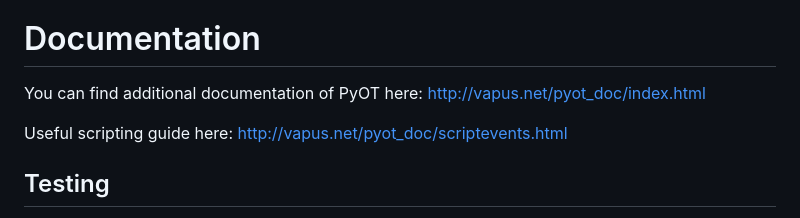
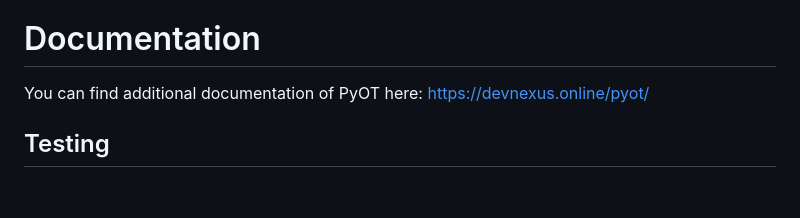
Before and after one commit to Mystikil/PyOT, a Markdown page: README.md, the part around the change. GitHub-like rendering; blank space fills up the shorter version.

Commit message:
Update README.md
Signed-off-by: ƬЩIZƬΣDЩIZΛЯD <joshwall488@gmail.com>

```diff
--- a/README.md
+++ b/README.md
@@ -59,9 +59,8 @@ pip3 install pymysql
 Documentation
 =============
 
-You can find additional documentation of PyOT here: http://vapus.net/pyot_doc/index.html
+You can find additional documentation of PyOT here: https://devnexus.online/pyot/
 
-Useful scripting guide here: http://vapus.net/pyot_doc/scriptevents.html
 
 Testing
 -------
```
